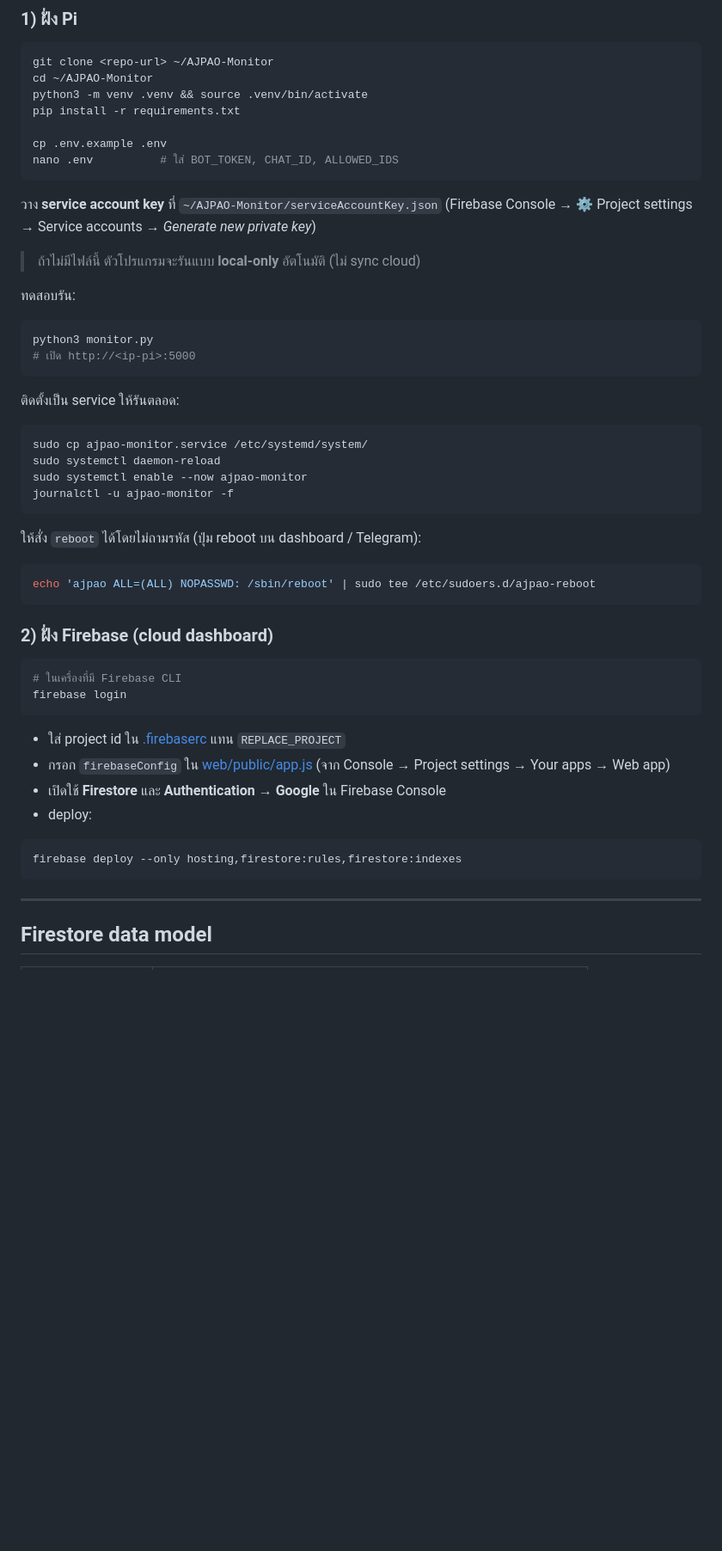
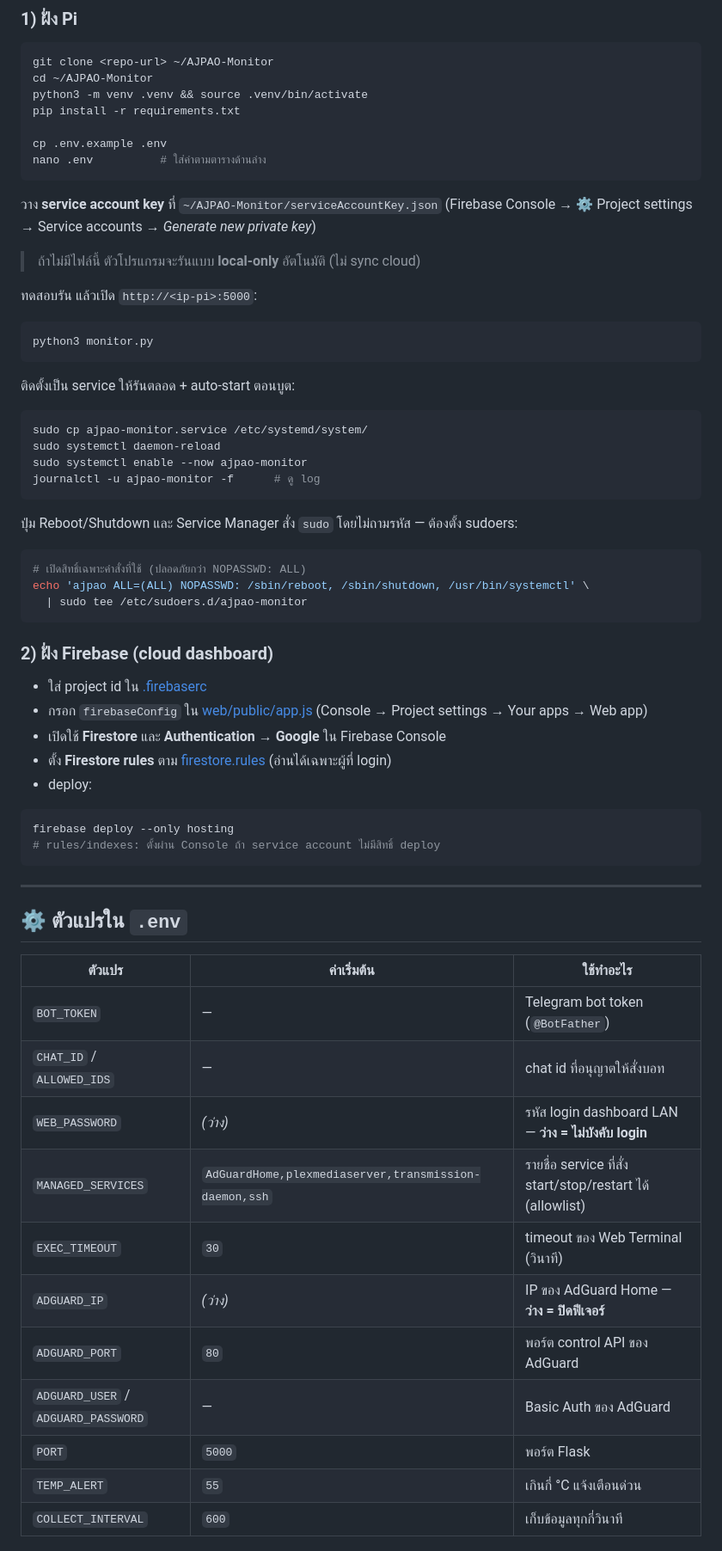
Before and after one commit to ajpao/AJPAO-Monitor, a Markdown page: README.md, the part around one of its changes. Shown at 86% size. Rendered like a GitHub page; blank space fills up the shorter version.

Commit message:
docs: rewrite README with current features (AdGuard, auth, PTY terminal, services, themes, top5, control)
Co-Authored-By: Claude Sonnet 4.6 <noreply@anthropic.com>

````diff
--- a/README.md
+++ b/README.md
@@ -43,46 +75,60 @@ python3 -m venv .venv && source .venv/bin/activate
 pip install -r requirements.txt
 
 cp .env.example .env
-nano .env          # ใส่ BOT_TOKEN, CHAT_ID, ALLOWED_IDS
+nano .env          # ใส่ค่าตามตารางด้านล่าง
 ```
 
 วาง **service account key** ที่ `~/AJPAO-Monitor/serviceAccountKey.json`
 (Firebase Console → ⚙️ Project settings → Service accounts → *Generate new private key*)
 > ถ้าไม่มีไฟล์นี้ ตัวโปรแกรมจะรันแบบ **local-only** อัตโนมัติ (ไม่ sync cloud)
 
-ทดสอบรัน:
+ทดสอบรัน แล้วเปิด `http://<ip-pi>:5000`:
 ```bash
 python3 monitor.py
-# เปิด http://<ip-pi>:5000
 ```
 
-ติดตั้งเป็น service ให้รันตลอด:
+ติดตั้งเป็น service ให้รันตลอด + auto-start ตอนบูต:
 ```bash
 sudo cp ajpao-monitor.service /etc/systemd/system/
 sudo systemctl daemon-reload
 sudo systemctl enable --now ajpao-monitor
-journalctl -u ajpao-monitor -f
+journalctl -u ajpao-monitor -f      # ดู log
 ```
 
-ให้สั่ง `reboot` ได้โดยไม่ถามรหัส (ปุ่ม reboot บน dashboard / Telegram):
+ปุ่ม Reboot/Shutdown และ Service Manager สั่ง `sudo` โดยไม่ถามรหัส — ต้องตั้ง sudoers:
 ```bash
-echo 'ajpao ALL=(ALL) NOPASSWD: /sbin/reboot' | sudo tee /etc/sudoers.d/ajpao-reboot
+# เปิดสิทธิ์เฉพาะคำสั่งที่ใช้ (ปลอดภัยกว่า NOPASSWD: ALL)
+echo 'ajpao ALL=(ALL) NOPASSWD: /sbin/reboot, /sbin/shutdown, /usr/bin/systemctl' \
+  | sudo tee /etc/sudoers.d/ajpao-monitor
 ```
 
 ### 2) ฝั่ง Firebase (cloud dashboard)
 
-```bash
-# ในเครื่องที่มี Firebase CLI
-firebase login
-```
-- ใส่ project id ใน [.firebaserc](.firebaserc) แทน `REPLACE_PROJECT`
-- กรอก `firebaseConfig` ใน [web/public/app.js](web/public/app.js) (จาก Console → Project settings → Your apps → Web app)
+- ใส่ project id ใน [.firebaserc](.firebaserc)
+- กรอก `firebaseConfig` ใน [web/public/app.js](web/public/app.js) (Console → Project settings → Your apps → Web app)
 - เปิดใช้ **Firestore** และ **Authentication → Google** ใน Firebase Console
+- ตั้ง **Firestore rules** ตาม [firestore.rules](firestore.rules) (อ่านได้เฉพาะผู้ที่ login)
 - deploy:
 ```bash
-firebase deploy --only hosting,firestore:rules,firestore:indexes
+firebase deploy --only hosting
+# rules/indexes: ตั้งผ่าน Console ถ้า service account ไม่มีสิทธิ์ deploy
 ```
 
 ---
 
-## Firestore data model
+## ⚙️ ตัวแปรใน `.env`
+
+| ตัวแปร | ค่าเริ่มต้น | ใช้ทำอะไร |
+|--------|-----------|-----------|
+| `BOT_TOKEN` | — | Telegram bot token (`@BotFather`) |
+| `CHAT_ID` / `ALLOWED_IDS` | — | chat id ที่อนุญาตให้สั่งบอท |
+| `WEB_PASSWORD` | *(ว่าง)* | รหัส login dashboard LAN — **ว่าง = ไม่บังคับ login** |
+| `MANAGED_SERVICES` | `AdGuardHome,plexmediaserver,transmission-daemon,ssh` | รายชื่อ service ที่สั่ง start/stop/restart ได้ (allowlist) |
+| `EXEC_TIMEOUT` | `30` | timeout ของ Web Terminal (วินาที) |
+| `ADGUARD_IP` | *(ว่าง)* | IP ของ AdGuard Home — **ว่าง = ปิดฟีเจอร์** |
+| `ADGUARD_PORT` | `80` | พอร์ต control API ของ AdGuard |
+| `ADGUARD_USER` / `ADGUARD_PASSWORD` | — | Basic Auth ของ AdGuard |
+| `PORT` | `5000` | พอร์ต Flask |
+| `TEMP_ALERT` | `55` | เกินกี่ °C แจ้งเตือนด่วน |
+| `COLLECT_INTERVAL` | `600` | เก็บข้อมูลทุกกี่วินาที |
+
````
Also changed, not shown: other parts of README.md (+70 -22 lines).
